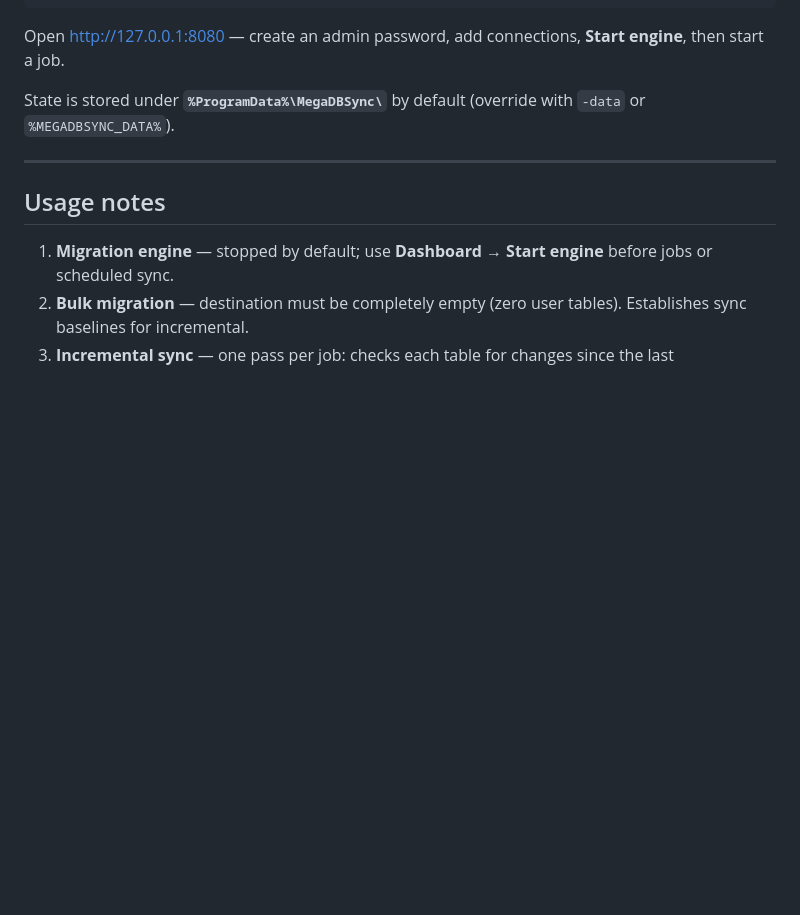
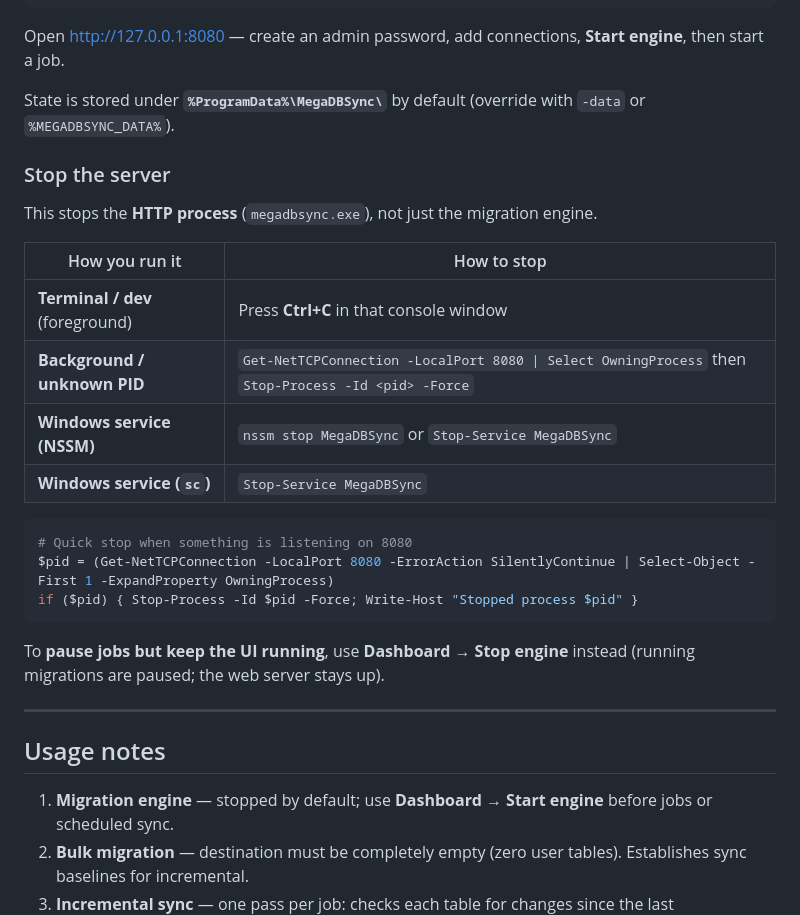
Before and after one commit to themobileprof/MegaDBSync, a Markdown page: README.md, the part around the change. GitHub-like rendering; blank space fills up the shorter version.

Commit message:
Update README to include server stop instructions and usage notes
Add detailed instructions for stopping the server process in various environments, including terminal, background, and Windows service methods. Include a PowerShell snippet for quick stopping of the server when a process is listening on port 8080. Clarify the distinction between stopping the HTTP process and pausing jobs while keeping the UI running.

````diff
--- a/README.md
+++ b/README.md
@@ -77,6 +77,25 @@ Open http://127.0.0.1:8080 — create an admin password, add connections, **Star
 
 State is stored under **`%ProgramData%\MegaDBSync\`** by default (override with `-data` or `%MEGADBSYNC_DATA%`).
 
+### Stop the server
+
+This stops the **HTTP process** (`megadbsync.exe`), not just the migration engine.
+
+| How you run it | How to stop |
+|----------------|-------------|
+| **Terminal / dev** (foreground) | Press **Ctrl+C** in that console window |
+| **Background / unknown PID** | `Get-NetTCPConnection -LocalPort 8080 \| Select OwningProcess` then `Stop-Process -Id <pid> -Force` |
+| **Windows service (NSSM)** | `nssm stop MegaDBSync` or `Stop-Service MegaDBSync` |
+| **Windows service (`sc`)** | `Stop-Service MegaDBSync` |
+
+```powershell
+# Quick stop when something is listening on 8080
+$pid = (Get-NetTCPConnection -LocalPort 8080 -ErrorAction SilentlyContinue | Select-Object -First 1 -ExpandProperty OwningProcess)
+if ($pid) { Stop-Process -Id $pid -Force; Write-Host "Stopped process $pid" }
+```
+
+To **pause jobs but keep the UI running**, use **Dashboard → Stop engine** instead (running migrations are paused; the web server stays up).
+
 ---
 
 ## Usage notes
````
